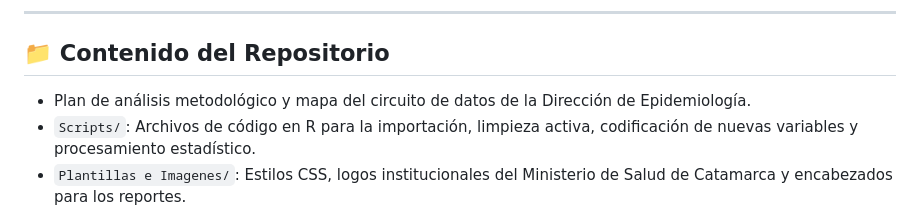
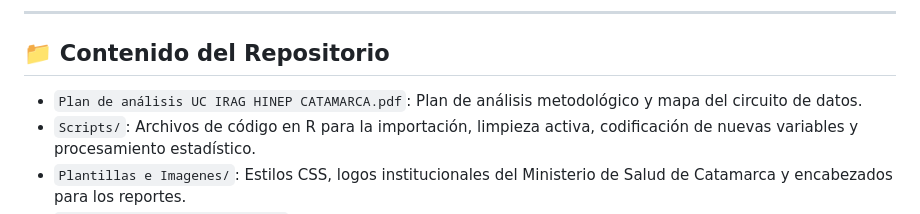
Before and after one commit to anaveronicadigiovanni/Grupo-2-Catamarca-Formosa, a Markdown page: README.md, the part around the change. Rendered like a GitHub page.

```diff
--- a/README.md
+++ b/README.md
@@ -30,7 +30,7 @@ El objetivo principal es la organización, procesamiento y análisis reproducibl
 
 ## 📁 Contenido del Repositorio
 
-*  Plan de análisis metodológico y mapa del circuito de datos de la Dirección de Epidemiología.
+* `Plan de análisis UC IRAG HINEP CATAMARCA.pdf`: Plan de análisis metodológico y mapa del circuito de datos.
 * `Scripts/`: Archivos de código en R para la importación, limpieza activa, codificación de nuevas variables y procesamiento estadístico.
 * `Plantillas e Imagenes/`: Estilos CSS, logos institucionales del Ministerio de Salud de Catamarca y encabezados para los reportes.
 * `Reporte_UC_IRAG_Catamarca.qmd`: Archivo Quarto maestro que integra el encabezado YAML, texto enriquecido y los chunks de R para la automatización.
```
